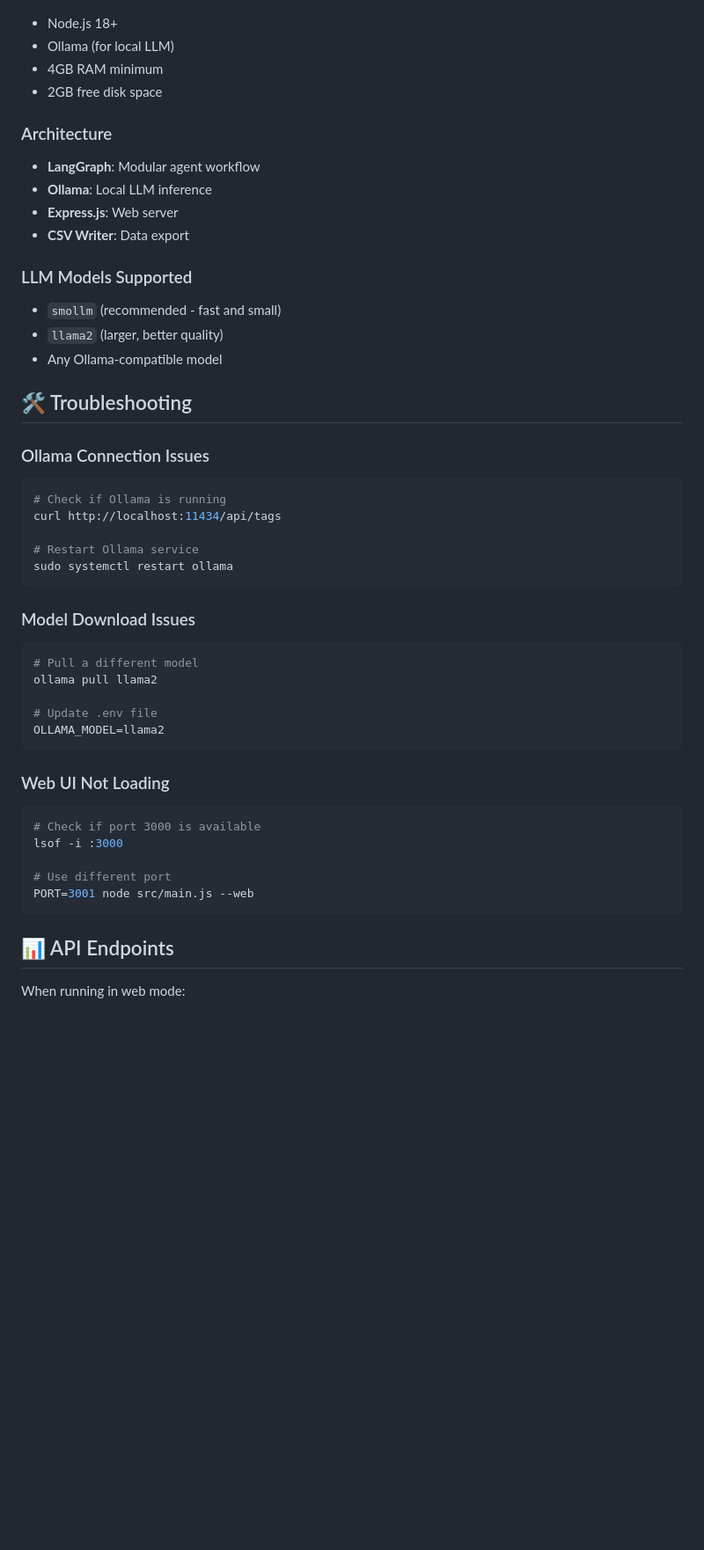
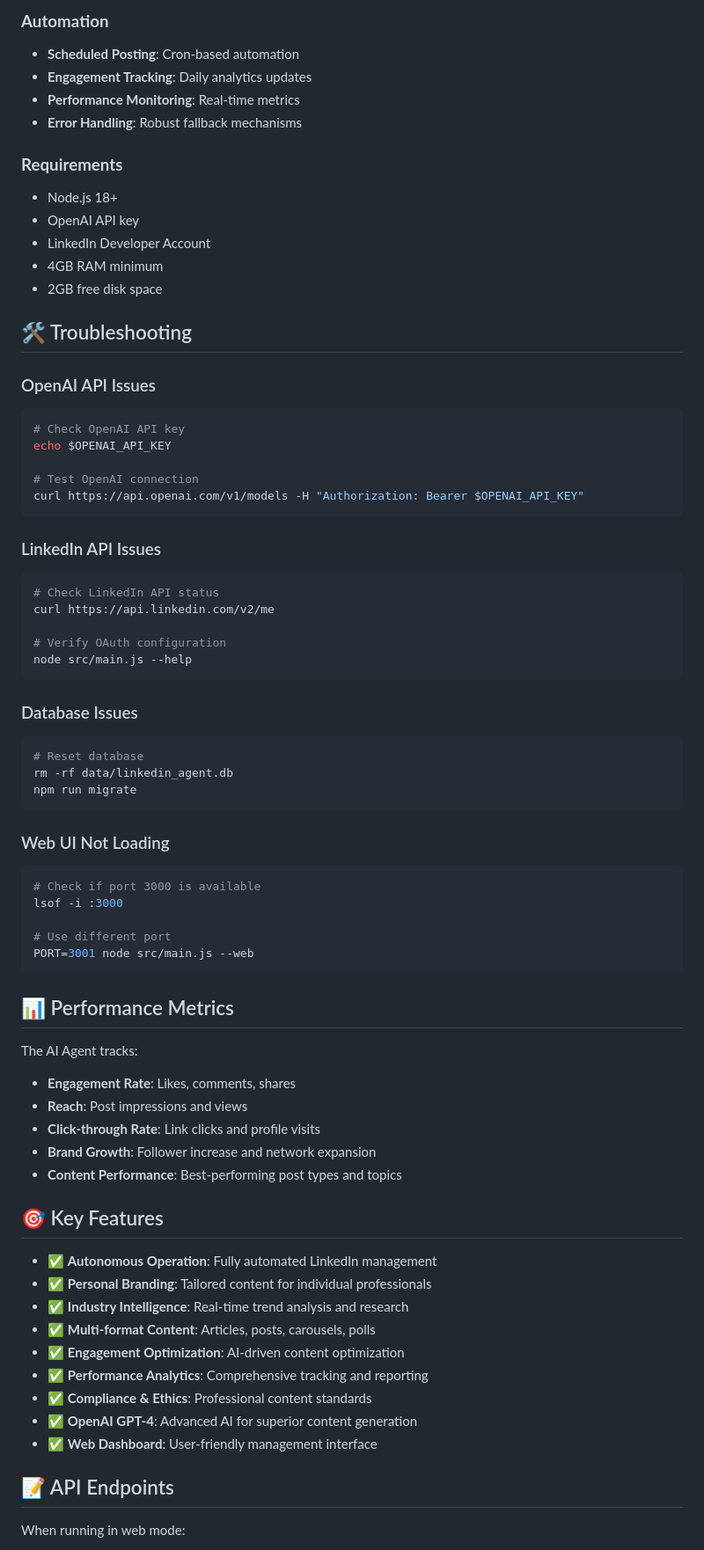
Before and after one commit to codeBunny2022/SocialMediaContentCreator, a Markdown page: README.md, the part around one of its changes. Shown at 88% size. Drawn GitHub-style; blank space fills up the shorter version.

````diff
--- a/README.md
+++ b/README.md
@@ -123,46 +162,45 @@ The application generates:
 
+### **Automation**
+* **Scheduled Posting**: Cron-based automation
+* **Engagement Tracking**: Daily analytics updates
+* **Performance Monitoring**: Real-time metrics
+* **Error Handling**: Robust fallback mechanisms
+
+### **Requirements**
 * Node.js 18+
-* Ollama (for local LLM)
+* OpenAI API key
+* LinkedIn Developer Account
 * 4GB RAM minimum
 * 2GB free disk space
 
-### Architecture
-
-* **LangGraph**: Modular agent workflow
-* **Ollama**: Local LLM inference
-* **Express.js**: Web server
-* **CSV Writer**: Data export
-
-### LLM Models Supported
-
-* `smollm` (recommended - fast and small)
-* `llama2` (larger, better quality)
-* Any Ollama-compatible model
-
 ## 🛠️ Troubleshooting
 
-### Ollama Connection Issues
+### OpenAI API Issues
+```bash
+# Check OpenAI API key
+echo $OPENAI_API_KEY
 
-```bash
-# Check if Ollama is running
-curl http://localhost:11434/api/tags
-
-# Restart Ollama service
-sudo systemctl restart ollama
+# Test OpenAI connection
+curl https://api.openai.com/v1/models -H "Authorization: Bearer $OPENAI_API_KEY"
 ```
 
-### Model Download Issues
+### LinkedIn API Issues
+```bash
+# Check LinkedIn API status
+curl https://api.linkedin.com/v2/me
 
+# Verify OAuth configuration
+node src/main.js --help
+```
+
+### Database Issues
 ```bash
-# Pull a different model
-ollama pull llama2
-
-# Update .env file
-OLLAMA_MODEL=llama2
+# Reset database
+rm -rf data/linkedin_agent.db
+npm run migrate
 ```
 
 ### Web UI Not Loading
-
 ```bash
 # Check if port 3000 is available
 lsof -i :3000
@@ -171,6 +209,27 @@ lsof -i :3000
 PORT=3001 node src/main.js --web
 ```
 
-## 📊 API Endpoints
+## 📊 Performance Metrics
+
+The AI Agent tracks:
+- **Engagement Rate**: Likes, comments, shares
+- **Reach**: Post impressions and views
+- **Click-through Rate**: Link clicks and profile visits
+- **Brand Growth**: Follower increase and network expansion
+- **Content Performance**: Best-performing post types and topics
+
+## 🎯 Key Features
+
+* ✅ **Autonomous Operation**: Fully automated LinkedIn management
+* ✅ **Personal Branding**: Tailored content for individual professionals
+* ✅ **Industry Intelligence**: Real-time trend analysis and research
+* ✅ **Multi-format Content**: Articles, posts, carousels, polls
+* ✅ **Engagement Optimization**: AI-driven content optimization
+* ✅ **Performance Analytics**: Comprehensive tracking and reporting
+* ✅ **Compliance & Ethics**: Professional content standards
+* ✅ **OpenAI GPT-4**: Advanced AI for superior content generation
+* ✅ **Web Dashboard**: User-friendly management interface
+
+## 📝 API Endpoints
 
 When running in web mode:
````
Also changed, not shown: other parts of README.md (+125 -83 lines).
